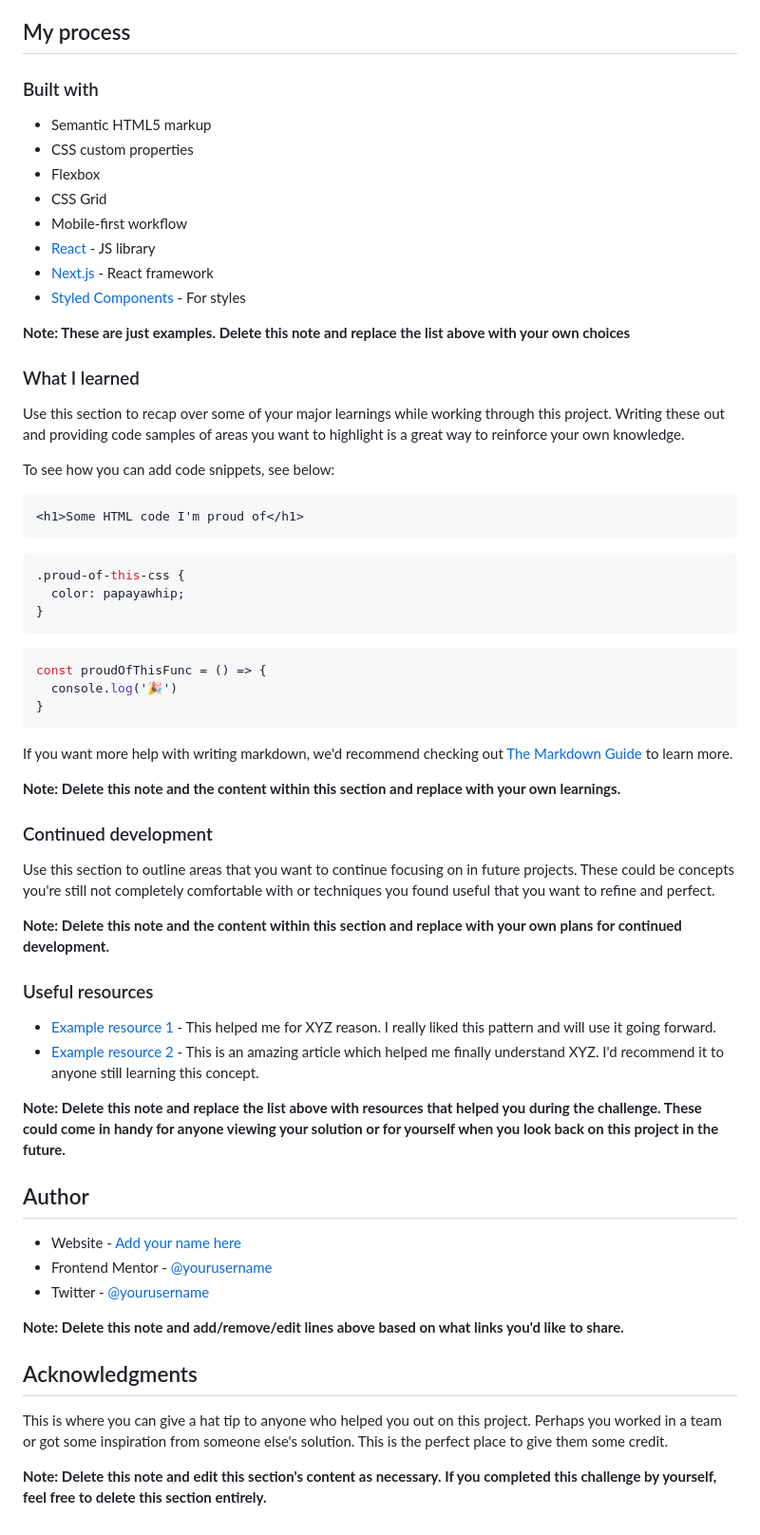
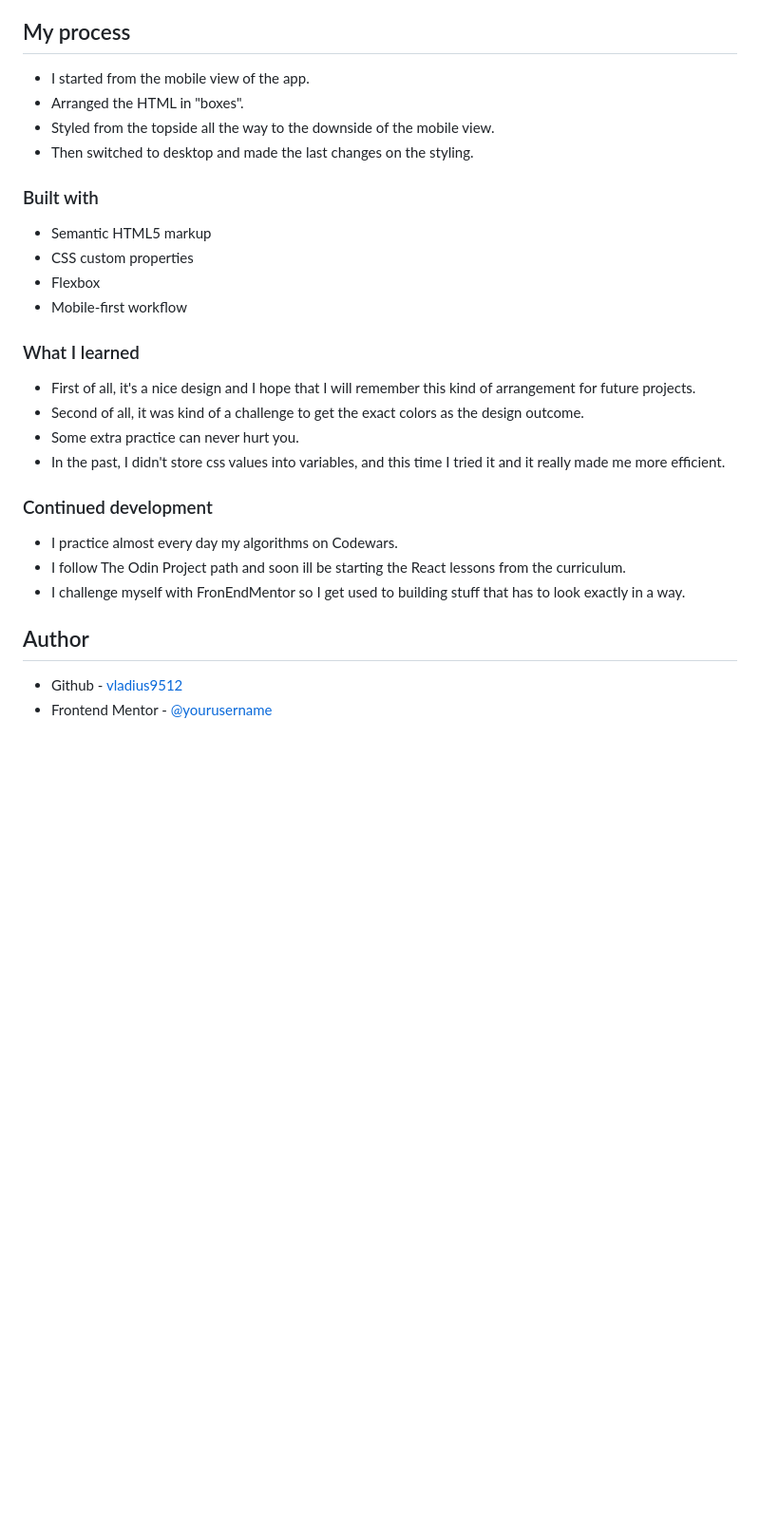
Before and after one commit to vladius9512/FrontEndMentor-Challenges, a Markdown page: results-summary-component-main/README-template.md, the part around the change printed below. Shown: that part at 95% size. GitHub-like rendering; blank space fills up the shorter version.

````diff
--- a/results-summary-component-main/README-template.md
+++ b/results-summary-component-main/README-template.md
@@ -46,66 +38,32 @@ Then crop/optimize/edit your image however you like, add it to your project, and
 
 ## My process
 
+-   I started from the mobile view of the app.
+-   Arranged the HTML in "boxes".
+-   Styled from the topside all the way to the downside of the mobile view.
+-   Then switched to desktop and made the last changes on the styling.
+
 ### Built with
 
-- Semantic HTML5 markup
-- CSS custom properties
-- Flexbox
-- CSS Grid
-- Mobile-first workflow
-- [React](https://reactjs.org/) - JS library
-- [Next.js](https://nextjs.org/) - React framework
-- [Styled Components](https://styled-components.com/) - For styles
-
-**Note: These are just examples. Delete this note and replace the list above with your own choices**
+-   Semantic HTML5 markup
+-   CSS custom properties
+-   Flexbox
+-   Mobile-first workflow
 
 ### What I learned
 
-Use this section to recap over some of your major learnings while working through this project. Writing these out and providing code samples of areas you want to highlight is a great way to reinforce your own knowledge.
-
-To see how you can add code snippets, see below:
-
-```html
-<h1>Some HTML code I'm proud of</h1>
-```
-```css
-.proud-of-this-css {
-  color: papayawhip;
-}
-```
-```js
-const proudOfThisFunc = () => {
-  console.log('🎉')
-}
-```
-
-If you want more help with writing markdown, we'd recommend checking out [The Markdown Guide](https://www.markdownguide.org/) to learn more.
-
-**Note: Delete this note and the content within this section and replace with your own learnings.**
+-   First of all, it's a nice design and I hope that I will remember this kind of arrangement for future projects.
+-   Second of all, it was kind of a challenge to get the exact colors as the design outcome.
+-   Some extra practice can never hurt you.
+-   In the past, I didn't store css values into variables, and this time I tried it and it really made me more efficient.
 
 ### Continued development
 
-Use this section to outline areas that you want to continue focusing on in future projects. These could be concepts you're still not completely comfortable with or techniques you found useful that you want to refine and perfect.
-
-**Note: Delete this note and the content within this section and replace with your own plans for continued development.**
-
-### Useful resources
-
-- [Example resource 1](https://www.example.com) - This helped me for XYZ reason. I really liked this pattern and will use it going forward.
-- [Example resource 2](https://www.example.com) - This is an amazing article which helped me finally understand XYZ. I'd recommend it to anyone still learning this concept.
-
-**Note: Delete this note and replace the list above with resources that helped you during the challenge. These could come in handy for anyone viewing your solution or for yourself when you look back on this project in the future.**
+-   I practice almost every day my algorithms on Codewars.
+-   I follow The Odin Project path and soon ill be starting the React lessons from the curriculum.
+-   I challenge myself with FronEndMentor so I get used to building stuff that has to look exactly in a way.
 
 ## Author
 
-- Website - [Add your name here](https://www.your-site.com)
-- Frontend Mentor - [@yourusername](https://www.frontendmentor.io/profile/yourusername)
-- Twitter - [@yourusername](https://www.twitter.com/yourusername)
-
-**Note: Delete this note and add/remove/edit lines above based on what links you'd like to share.**
-
-## Acknowledgments
-
-This is where you can give a hat tip to anyone who helped you out on this project. Perhaps you worked in a team or got some inspiration from someone else's solution. This is the perfect place to give them some credit.
-
-**Note: Delete this note and edit this section's content as necessary. If you completed this challenge by yourself, feel free to delete this section entirely.**
+-   Github - [vladius9512](https://github.com/vladius9512)
+-   Frontend Mentor - [@yourusername](https://www.frontendmentor.io/profile/vladius9512)
````
Also changed, not shown: other parts of results-summary-component-main/README-template.md (+17 -25 lines), results-summary-component-main/screenshots/desktop.png, results-summary-component-main/screenshots/mobile.png, 2 other files.
